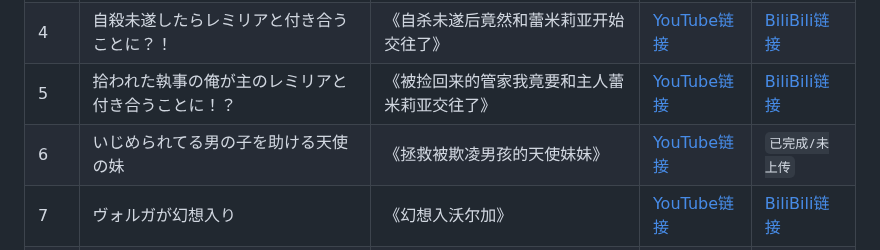
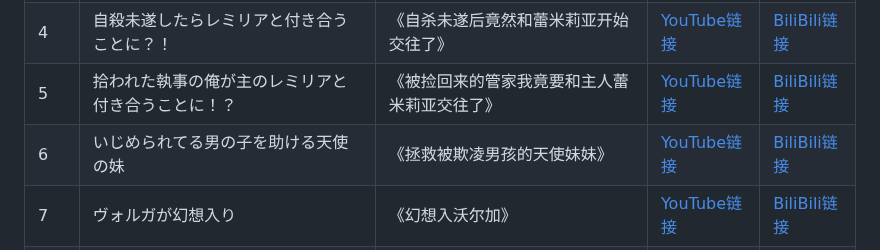
Before and after one commit to Fairy-Oracle-Sanctuary/Touhou-translate, a Markdown page: README.md, the part around the change. Rendered like a GitHub page.

```diff
--- a/README.md
+++ b/README.md
@@ -35,7 +35,7 @@
 | 3 | 東方永夢桜 | 《东方永梦樱》 | [YouTube链接](https://www.youtube.com/playlist?list=PLmc6eO_qCE4nYR7tYmTsppAF1CTxhcrTP) | [BiliBili链接](https://space.bilibili.com/499929312/lists/6449310) |
 | 4 | 自殺未遂したらレミリアと付き合うことに？！ | 《自杀未遂后竟然和蕾米莉亚开始交往了》 | [YouTube链接](https://youtube.com/playlist?list=PLwnprYHAfPHaqEZqQFi2nQiPLg5Igo3mT) | [BiliBili链接](https://space.bilibili.com/499929312/lists/6466841) |
 | 5 | 拾われた執事の俺が主のレミリアと付き合うことに！？ | 《被捡回来的管家我竟要和主人蕾米莉亚交往了》 | [YouTube链接](https://youtube.com/playlist?list=PLuabzLomQRYVdcxxhc8Y47EAzF790gZOz) | [BiliBili链接](https://space.bilibili.com/499929312/lists/6466915) |
-| 6 | いじめられてる男の子を助ける天使の妹 | 《拯救被欺凌男孩的天使妹妹》 | [YouTube链接](https://youtube.com/playlist?list=PLkONYltbNkGdPwu1CVug0NyOROBUShYqh) | `已完成/未上传` |
+| 6 | いじめられてる男の子を助ける天使の妹 | 《拯救被欺凌男孩的天使妹妹》 | [YouTube链接](https://youtube.com/playlist?list=PLkONYltbNkGdPwu1CVug0NyOROBUShYqh) | [BiliBili链接](https://space.bilibili.com/499929312/lists/6809460) |
 | 7 | ヴォルガが幻想入り | 《幻想入沃尔加》 | [YouTube链接](https://youtube.com/playlist?list=PLn5zMpk5-YR-Qzz5RcosD3oA5MbuMk23V) | [BiliBili链接](https://space.bilibili.com/499929312/lists/6525221) |
 | 8 | 『好き』という気持ちが行き着く場所 | 《名为喜欢的这份心情终将抵达之所》 | [YouTube链接](https://youtube.com/playlist?list=PLkONYltbNkGeSqD-pDcXaWsj7dgJSejz8) | `暂停中` |
 | 9 | 魔法みたいな恋をした | 《谈了一场如魔法般的恋爱》 | [YouTube链接](https://youtube.com/playlist?list=PLwnprYHAfPHZ0bKlsSRE1CQYkWNYw5L6U) | [BiliBili链接](https://space.bilibili.com/499929312/lists/6702992) |
```
Also changed, not shown: README.en.md (+1 -1 lines), README.jpn.md (+1 -1 lines).
